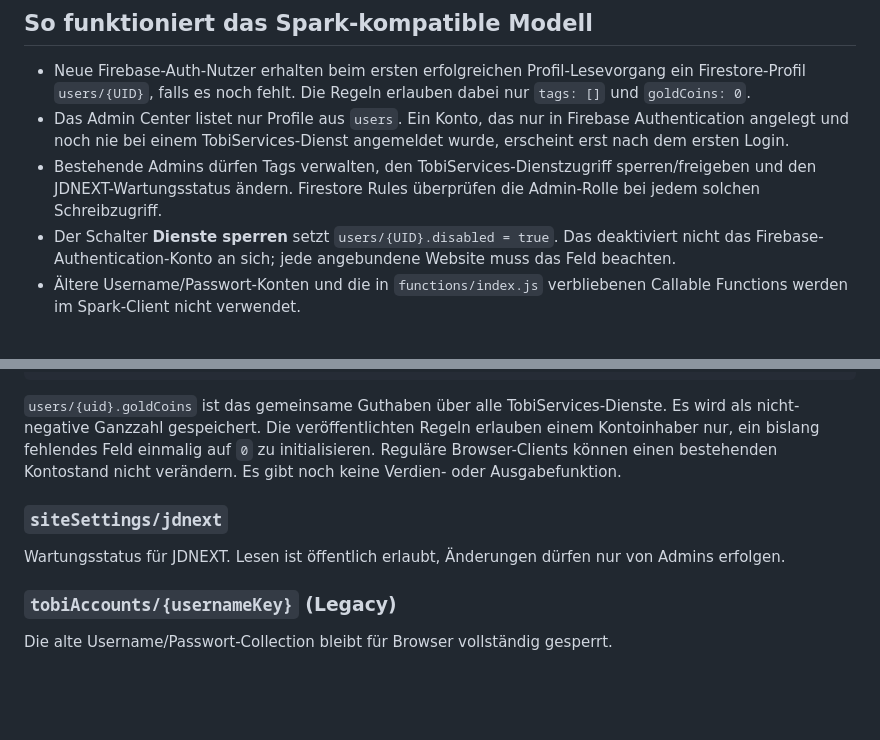
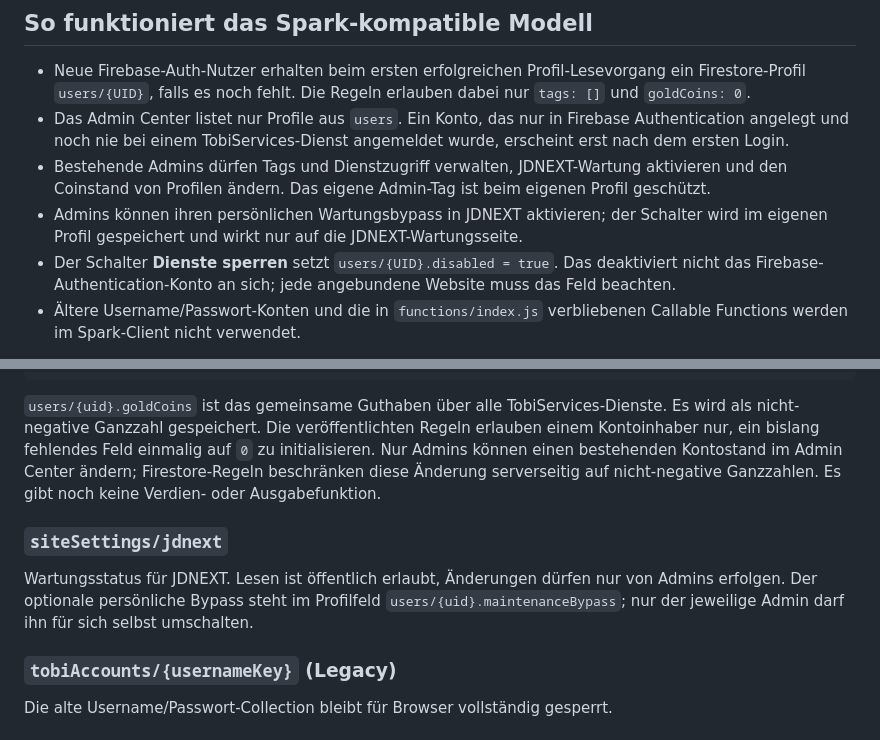
Before and after one commit to HannoNuppi/Tobiservices-Account, a Markdown page: README.md, 2 parts joined by grey strips. Drawn GitHub-style; blank space fills up the shorter version.

Commit message:
Document admin coin and maintenance bypass features

````diff
--- a/README.md
+++ b/README.md
@@ -16,7 +16,8 @@ Gemeinsamer Account- und Rollenservice für TobiServices-Websites. Die Browser-C
 
 - Neue Firebase-Auth-Nutzer erhalten beim ersten erfolgreichen Profil-Lesevorgang ein Firestore-Profil `users/{UID}`, falls es noch fehlt. Die Regeln erlauben dabei nur `tags: []` und `goldCoins: 0`.
 - Das Admin Center listet nur Profile aus `users`. Ein Konto, das nur in Firebase Authentication angelegt und noch nie bei einem TobiServices-Dienst angemeldet wurde, erscheint erst nach dem ersten Login.
-- Bestehende Admins dürfen Tags verwalten, den TobiServices-Dienstzugriff sperren/freigeben und den JDNEXT-Wartungsstatus ändern. Firestore Rules überprüfen die Admin-Rolle bei jedem solchen Schreibzugriff.
+- Bestehende Admins dürfen Tags und Dienstzugriff verwalten, JDNEXT-Wartung aktivieren und den Coinstand von Profilen ändern. Das eigene Admin-Tag ist beim eigenen Profil geschützt.
+- Admins können ihren persönlichen Wartungsbypass in JDNEXT aktivieren; der Schalter wird im eigenen Profil gespeichert und wirkt nur auf die JDNEXT-Wartungsseite.
 - Der Schalter **Dienste sperren** setzt `users/{UID}.disabled = true`. Das deaktiviert nicht das Firebase-Authentication-Konto an sich; jede angebundene Website muss das Feld beachten.
 - Ältere Username/Passwort-Konten und die in `functions/index.js` verbliebenen Callable Functions werden im Spark-Client nicht verwendet.
 
@@ -47,11 +48,11 @@ Die UID des Dokuments muss exakt zur Firebase-Authentication-UID gehören. Beisp
 }
 ```
 
-`users/{uid}.goldCoins` ist das gemeinsame Guthaben über alle TobiServices-Dienste. Es wird als nicht-negative Ganzzahl gespeichert. Die veröffentlichten Regeln erlauben einem Kontoinhaber nur, ein bislang fehlendes Feld einmalig auf `0` zu initialisieren. Reguläre Browser-Clients können einen bestehenden Kontostand nicht verändern. Es gibt noch keine Verdien- oder Ausgabefunktion.
+`users/{uid}.goldCoins` ist das gemeinsame Guthaben über alle TobiServices-Dienste. Es wird als nicht-negative Ganzzahl gespeichert. Die veröffentlichten Regeln erlauben einem Kontoinhaber nur, ein bislang fehlendes Feld einmalig auf `0` zu initialisieren. Nur Admins können einen bestehenden Kontostand im Admin Center ändern; Firestore-Regeln beschränken diese Änderung serverseitig auf nicht-negative Ganzzahlen. Es gibt noch keine Verdien- oder Ausgabefunktion.
 
 ### `siteSettings/jdnext`
 
-Wartungsstatus für JDNEXT. Lesen ist öffentlich erlaubt, Änderungen dürfen nur von Admins erfolgen.
+Wartungsstatus für JDNEXT. Lesen ist öffentlich erlaubt, Änderungen dürfen nur von Admins erfolgen. Der optionale persönliche Bypass steht im Profilfeld `users/{uid}.maintenanceBypass`; nur der jeweilige Admin darf ihn für sich selbst umschalten.
 
 ### `tobiAccounts/{usernameKey}` (Legacy)
 
````
